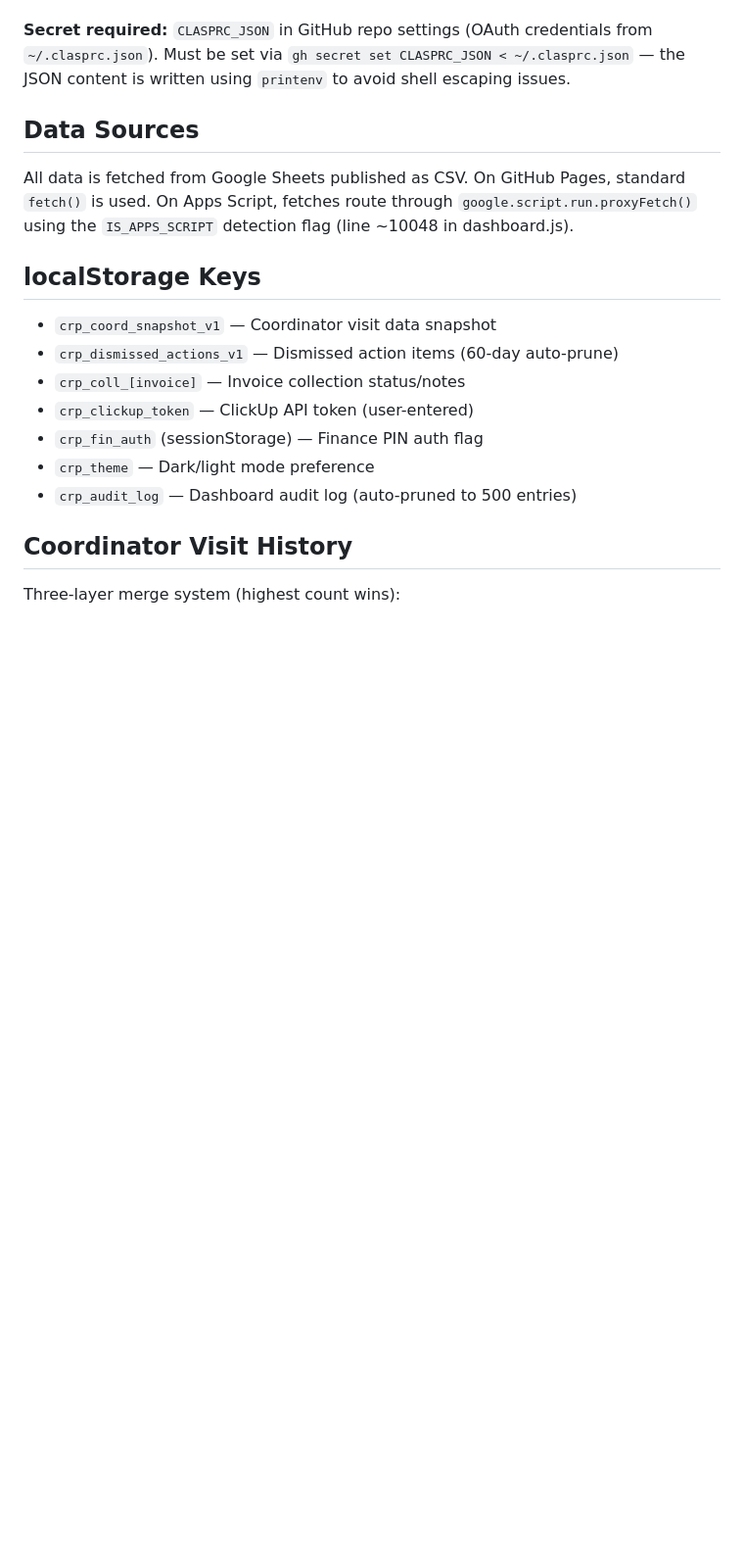
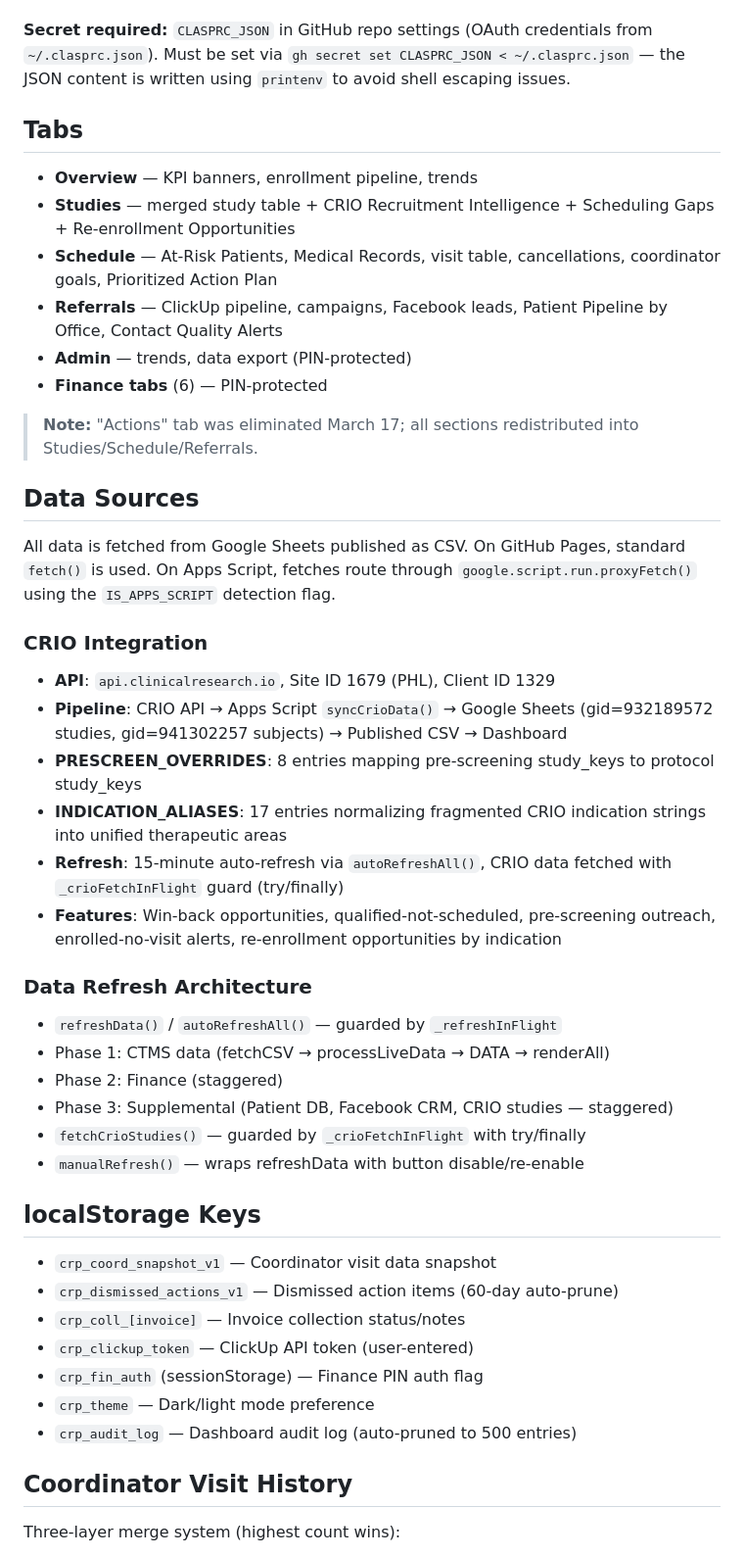
Before and after one commit to aneesh-CRP/gh-repo-create-crp-unified-dashboard---public, a Markdown page: ARCHITECTURE.md, the part around one of its changes. Shown at 98% size. GitHub-like rendering; blank space fills up the shorter version.

```diff
--- a/ARCHITECTURE.md
+++ b/ARCHITECTURE.md
@@ -66,9 +66,38 @@ Previous attempts stored JS chunks as `.html` files and read them via `HtmlServi
 
 **Secret required:** `CLASPRC_JSON` in GitHub repo settings (OAuth credentials from `~/.clasprc.json`). Must be set via `gh secret set CLASPRC_JSON < ~/.clasprc.json` — the JSON content is written using `printenv` to avoid shell escaping issues.
 
+## Tabs
+
+- **Overview** — KPI banners, enrollment pipeline, trends
+- **Studies** — merged study table + CRIO Recruitment Intelligence + Scheduling Gaps + Re-enrollment Opportunities
+- **Schedule** — At-Risk Patients, Medical Records, visit table, cancellations, coordinator goals, Prioritized Action Plan
+- **Referrals** — ClickUp pipeline, campaigns, Facebook leads, Patient Pipeline by Office, Contact Quality Alerts
+- **Admin** — trends, data export (PIN-protected)
+- **Finance tabs** (6) — PIN-protected
+
+> **Note:** "Actions" tab was eliminated March 17; all sections redistributed into Studies/Schedule/Referrals.
+
 ## Data Sources
 
-All data is fetched from Google Sheets published as CSV. On GitHub Pages, standard `fetch()` is used. On Apps Script, fetches route through `google.script.run.proxyFetch()` using the `IS_APPS_SCRIPT` detection flag (line ~10048 in dashboard.js).
+All data is fetched from Google Sheets published as CSV. On GitHub Pages, standard `fetch()` is used. On Apps Script, fetches route through `google.script.run.proxyFetch()` using the `IS_APPS_SCRIPT` detection flag.
+
+### CRIO Integration
+
+- **API**: `api.clinicalresearch.io`, Site ID 1679 (PHL), Client ID 1329
+- **Pipeline**: CRIO API → Apps Script `syncCrioData()` → Google Sheets (gid=932189572 studies, gid=941302257 subjects) → Published CSV → Dashboard
+- **PRESCREEN_OVERRIDES**: 8 entries mapping pre-screening study_keys to protocol study_keys
+- **INDICATION_ALIASES**: 17 entries normalizing fragmented CRIO indication strings into unified therapeutic areas
+- **Refresh**: 15-minute auto-refresh via `autoRefreshAll()`, CRIO data fetched with `_crioFetchInFlight` guard (try/finally)
+- **Features**: Win-back opportunities, qualified-not-scheduled, pre-screening outreach, enrolled-no-visit alerts, re-enrollment opportunities by indication
+
+### Data Refresh Architecture
+
+- `refreshData()` / `autoRefreshAll()` — guarded by `_refreshInFlight`
+- Phase 1: CTMS data (fetchCSV → processLiveData → DATA → renderAll)
+- Phase 2: Finance (staggered)
+- Phase 3: Supplemental (Patient DB, Facebook CRM, CRIO studies — staggered)
+- `fetchCrioStudies()` — guarded by `_crioFetchInFlight` with try/finally
+- `manualRefresh()` — wraps refreshData with button disable/re-enable
 
 ## localStorage Keys
 
```
Also changed, not shown: other parts of ARCHITECTURE.md (+54 -32 lines).
